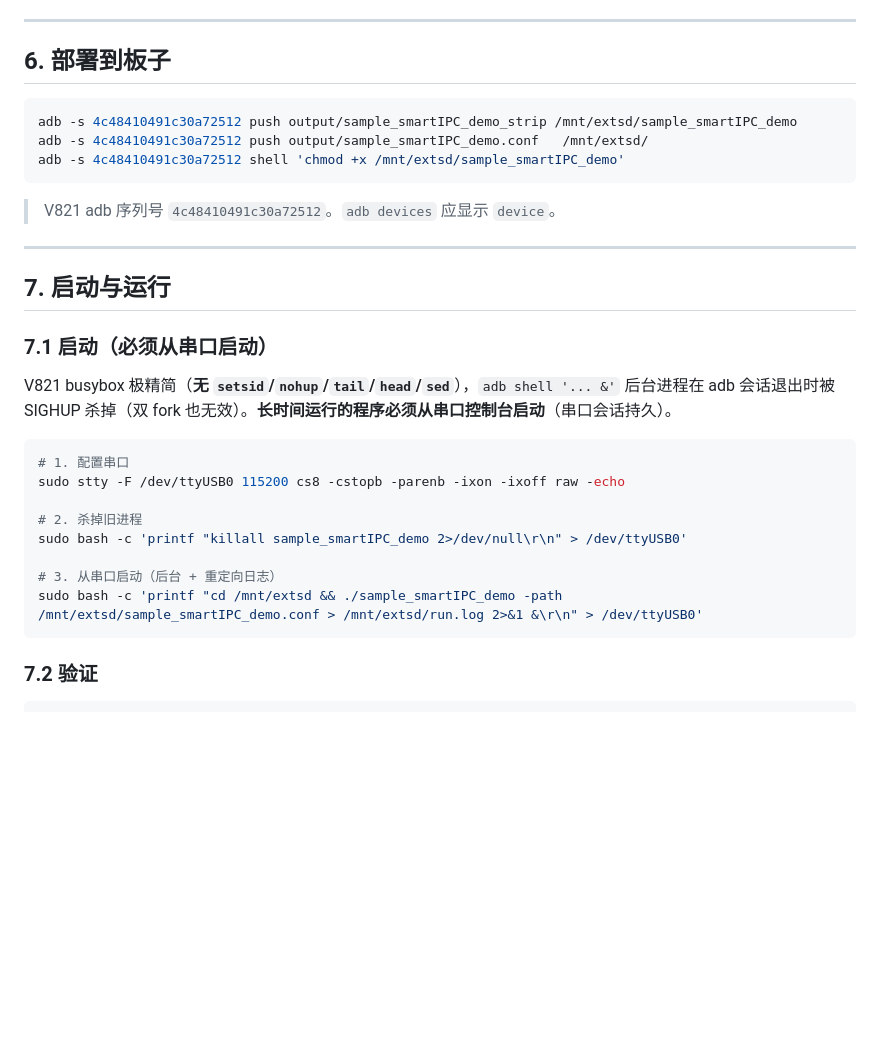
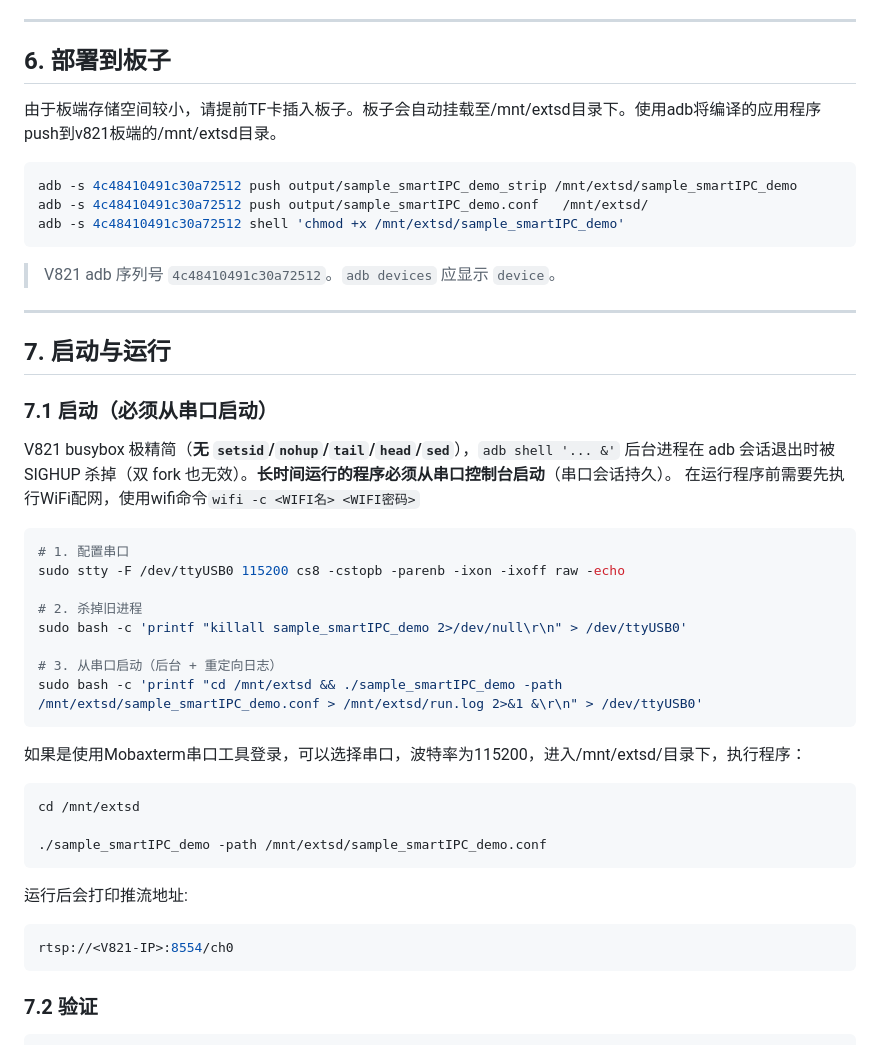
Before and after one commit to dshanpi/EdgeFusion_Smart_NVR, a Markdown page: edgefusion_vision/README.md, the part around the change. Rendered like a GitHub page; blank space fills up the shorter version.

Commit message:
update vision readme

````diff
--- a/edgefusion_vision/README.md
+++ b/edgefusion_vision/README.md
@@ -153,7 +153,7 @@ main_2nd_pdet_enable = 0     # 端侧人形检测默认关闭（由云端分析
 ---
 
 ## 6. 部署到板子
-
+由于板端存储空间较小，请提前TF卡插入板子。板子会自动挂载至/mnt/extsd目录下。使用adb将编译的应用程序push到v821板端的/mnt/extsd目录。
 ```bash
 adb -s 4c48410491c30a72512 push output/sample_smartIPC_demo_strip /mnt/extsd/sample_smartIPC_demo
 adb -s 4c48410491c30a72512 push output/sample_smartIPC_demo.conf   /mnt/extsd/
@@ -169,6 +169,7 @@ adb -s 4c48410491c30a72512 shell 'chmod +x /mnt/extsd/sample_smartIPC_demo'
 ### 7.1 启动（**必须从串口启动**）
 
 V821 busybox 极精简（**无 `setsid`/`nohup`/`tail`/`head`/`sed`**），`adb shell '... &'` 后台进程在 adb 会话退出时被 SIGHUP 杀掉（双 fork 也无效）。**长时间运行的程序必须从串口控制台启动**（串口会话持久）。
+在运行程序前需要先执行WiFi配网，使用wifi命令`wifi -c <WIFI名> <WIFI密码>`
 
 ```bash
 # 1. 配置串口
@@ -179,6 +180,18 @@ sudo bash -c 'printf "killall sample_smartIPC_demo 2>/dev/null\r\n" > /dev/ttyUS
 
 # 3. 从串口启动（后台 + 重定向日志）
 sudo bash -c 'printf "cd /mnt/extsd && ./sample_smartIPC_demo -path /mnt/extsd/sample_smartIPC_demo.conf > /mnt/extsd/run.log 2>&1 &\r\n" > /dev/ttyUSB0'
+```
+
+如果是使用Mobaxterm串口工具登录，可以选择串口，波特率为115200，进入/mnt/extsd/目录下，执行程序：
+```bash
+cd /mnt/extsd
+
+./sample_smartIPC_demo -path /mnt/extsd/sample_smartIPC_demo.conf
+```
+
+运行后会打印推流地址:
+```bash
+rtsp://<V821-IP>:8554/ch0
 ```
 
 ### 7.2 验证
````
